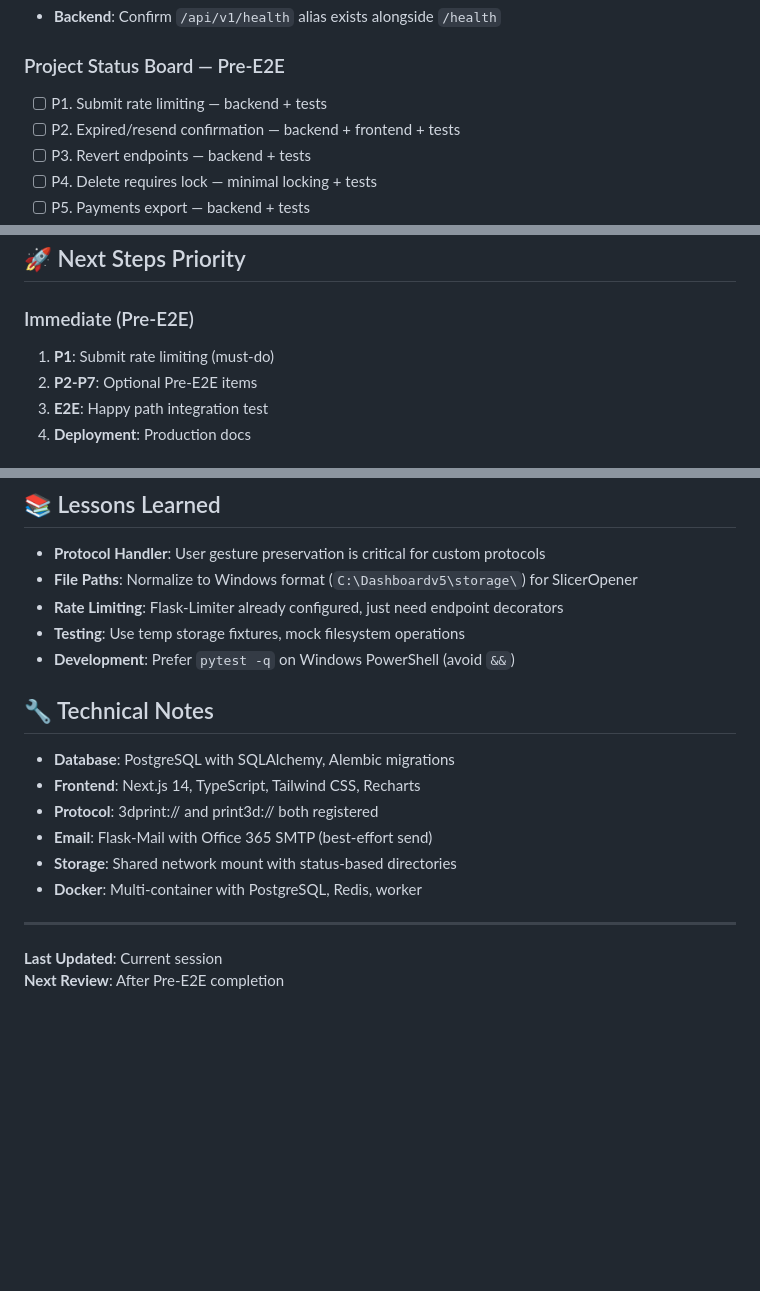
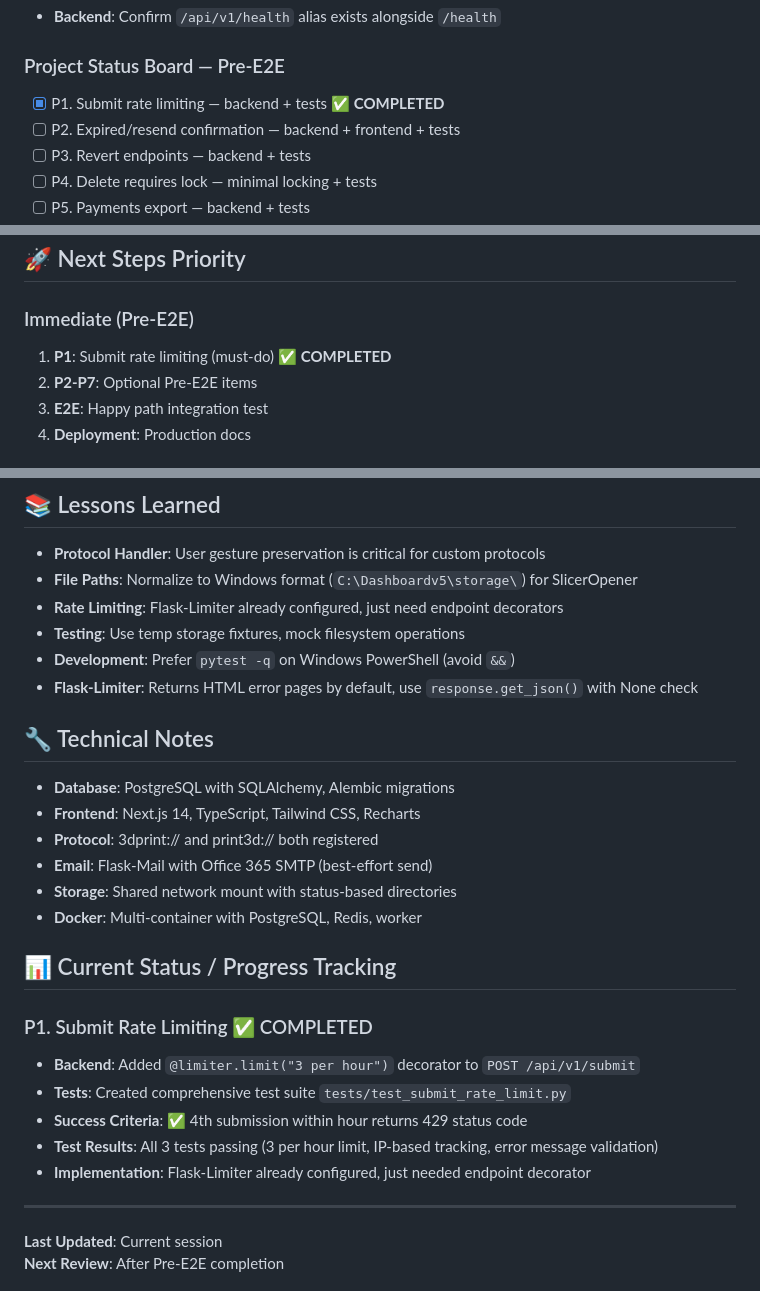
Before and after one commit to Cfree1989/Dashboardv5, a Markdown page: .cursor/scratchpad.md, 3 parts joined by grey strips. GitHub-like rendering; blank space fills up the shorter version.

Commit message:
P1. Submit rate limiting — backend + tests ✅ **COMPLETED**

```diff
--- a/.cursor/scratchpad.md
+++ b/.cursor/scratchpad.md
@@ -67,7 +67,7 @@
 - **Backend**: Confirm `/api/v1/health` alias exists alongside `/health`
 
 ### Project Status Board — Pre-E2E
-- [ ] P1. Submit rate limiting — backend + tests
+- [x] P1. Submit rate limiting — backend + tests ✅ **COMPLETED**
 - [ ] P2. Expired/resend confirmation — backend + frontend + tests
 - [ ] P3. Revert endpoints — backend + tests
 - [ ] P4. Delete requires lock — minimal locking + tests
@@ -102,7 +102,7 @@
 ## 🚀 Next Steps Priority
 
 ### Immediate (Pre-E2E)
-1. **P1**: Submit rate limiting (must-do)
+1. **P1**: Submit rate limiting (must-do) ✅ **COMPLETED**
 2. **P2-P7**: Optional Pre-E2E items
 3. **E2E**: Happy path integration test
 4. **Deployment**: Production docs
@@ -123,6 +123,7 @@
 - **Rate Limiting**: Flask-Limiter already configured, just need endpoint decorators
 - **Testing**: Use temp storage fixtures, mock filesystem operations
 - **Development**: Prefer `pytest -q` on Windows PowerShell (avoid `&&`)
+- **Flask-Limiter**: Returns HTML error pages by default, use `response.get_json()` with None check
 
 ## 🔧 Technical Notes
 
@@ -133,6 +134,15 @@
 - **Storage**: Shared network mount with status-based directories
 - **Docker**: Multi-container with PostgreSQL, Redis, worker
 
+## 📊 Current Status / Progress Tracking
+
+### P1. Submit Rate Limiting ✅ COMPLETED
+- **Backend**: Added `@limiter.limit("3 per hour")` decorator to `POST /api/v1/submit`
+- **Tests**: Created comprehensive test suite `tests/test_submit_rate_limit.py`
+- **Success Criteria**: ✅ 4th submission within hour returns 429 status code
+- **Test Results**: All 3 tests passing (3 per hour limit, IP-based tracking, error message validation)
+- **Implementation**: Flask-Limiter already configured, just needed endpoint decorator
+
 ---
 
 **Last Updated**: Current session
```
